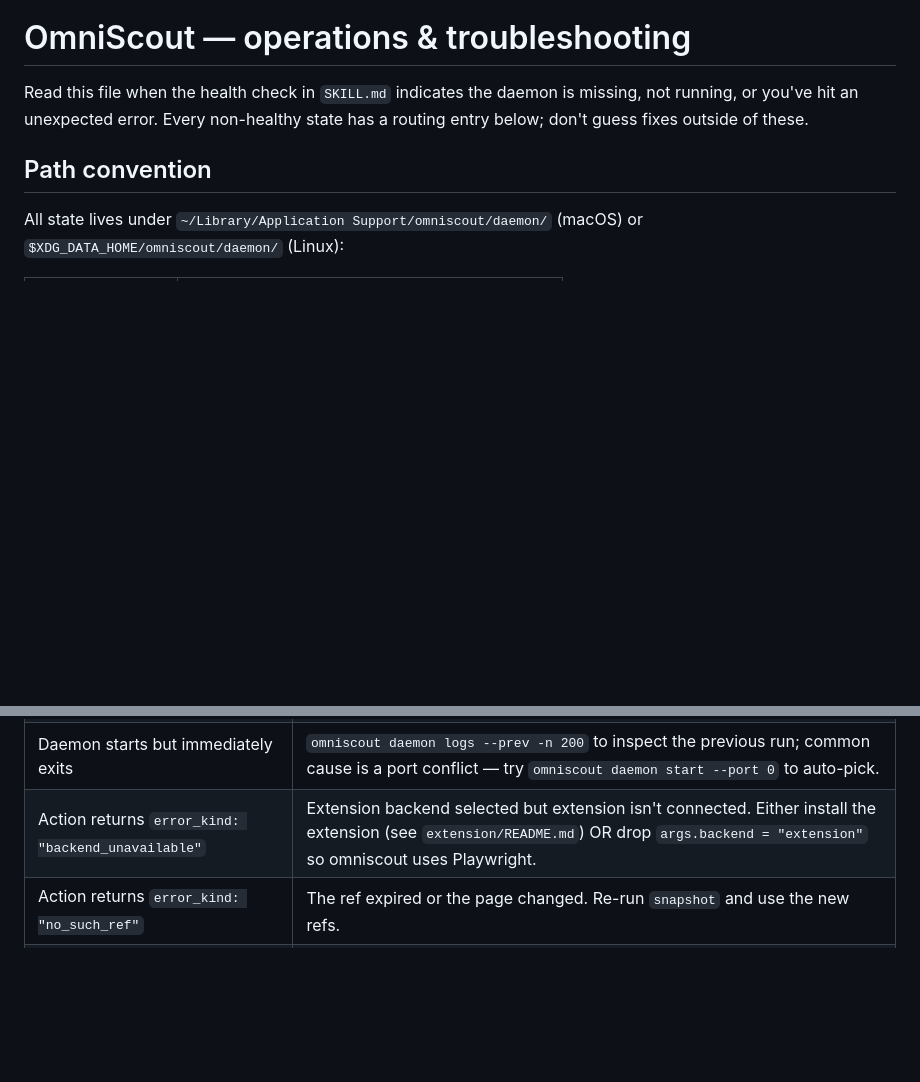
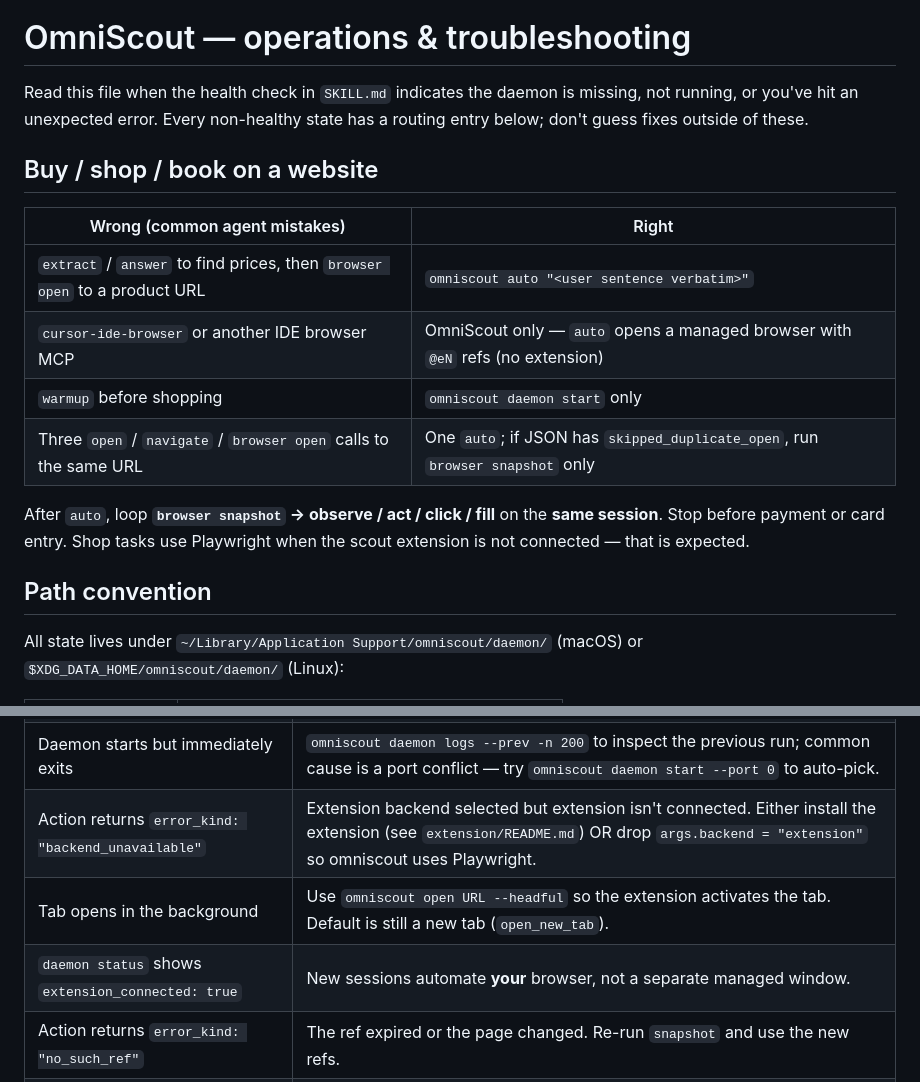
Before and after one commit to sriramramnath/omniscout-docs, a Markdown page: agent-skill-operations.md, 2 parts joined by grey strips. Drawn GitHub-style; blank space fills up the shorter version.

Commit message:
Document shopping guidance and tab troubleshooting for agents

```diff
--- a/agent-skill-operations.md
+++ b/agent-skill-operations.md
@@ -3,6 +3,19 @@
 Read this file when the health check in `SKILL.md` indicates the daemon
 is missing, not running, or you've hit an unexpected error. Every non-healthy
 state has a routing entry below; don't guess fixes outside of these.
+
+## Buy / shop / book on a website
+
+| Wrong (common agent mistakes) | Right |
+|---|---|
+| `extract` / `answer` to find prices, then `browser open` to a product URL | `omniscout auto "<user sentence verbatim>"` |
+| `cursor-ide-browser` or another IDE browser MCP | OmniScout only — `auto` opens a managed browser with `@eN` refs (no extension) |
+| `warmup` before shopping | `omniscout daemon start` only |
+| Three `open` / `navigate` / `browser open` calls to the same URL | One `auto`; if JSON has `skipped_duplicate_open`, run `browser snapshot` only |
+
+After `auto`, loop **`browser snapshot` → observe / act / click / fill** on the
+**same session**. Stop before payment or card entry. Shop tasks use Playwright
+when the scout extension is not connected — that is expected.
 
 ## Path convention
 
@@ -24,6 +37,8 @@ or `$XDG_DATA_HOME/omniscout/daemon/` (Linux):
 | `{"running": false}` from `omniscout daemon status` | `omniscout daemon start` |
 | Daemon starts but immediately exits | `omniscout daemon logs --prev -n 200` to inspect the previous run; common cause is a port conflict — try `omniscout daemon start --port 0` to auto-pick. |
 | Action returns `error_kind: "backend_unavailable"` | Extension backend selected but extension isn't connected. Either install the extension (see `extension/README.md`) OR drop `args.backend = "extension"` so omniscout uses Playwright. |
+| Tab opens in the background | Use `omniscout open URL --headful` so the extension activates the tab. Default is still a new tab (`open_new_tab`). |
+| `daemon status` shows `extension_connected: true` | New sessions automate **your** browser, not a separate managed window. |
 | Action returns `error_kind: "no_such_ref"` | The ref expired or the page changed. Re-run `snapshot` and use the new refs. |
 | Action returns `error_kind: "timeout"` | Page hasn't settled. Try `wait --idle` then retry; or bump `--timeout-ms`. |
 | Action returns `error_kind: "unsupported"` | Backend doesn't support that verb. `pdf` and `upload` require Playwright; switch backend. |
```
